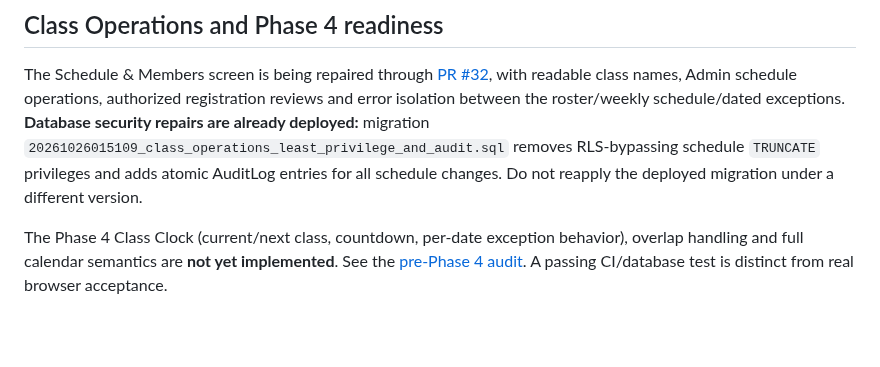
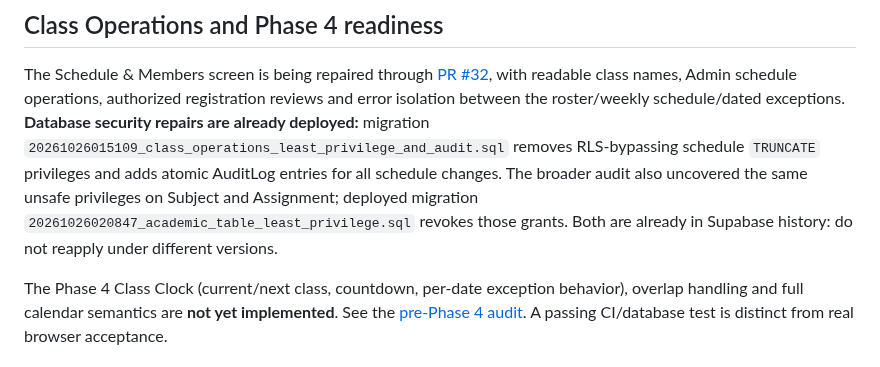
Before and after one commit to jaxian5/blue-noelle, a Markdown page: README.md, the part around the change. GitHub-like rendering; blank space fills up the shorter version.

Commit message:
docs(security): highlight academic TRUNCATE fix alongside Schedule security migration

```diff
--- a/README.md
+++ b/README.md
@@ -81,8 +81,10 @@ error isolation between the roster/weekly schedule/dated exceptions.
 **Database security repairs are already deployed:** migration
 `20261026015109_class_operations_least_privilege_and_audit.sql` removes
 RLS-bypassing schedule `TRUNCATE` privileges and adds atomic AuditLog entries
-for all schedule changes. Do not reapply the deployed migration under a
-different version.
+for all schedule changes. The broader audit also uncovered the same unsafe
+privileges on Subject and Assignment; deployed migration
+`20261026020847_academic_table_least_privilege.sql` revokes those grants.
+Both are already in Supabase history: do not reapply under different versions.
 
 The Phase 4 Class Clock (current/next class, countdown, per-date exception
 behavior), overlap handling and full calendar semantics are **not yet
```
